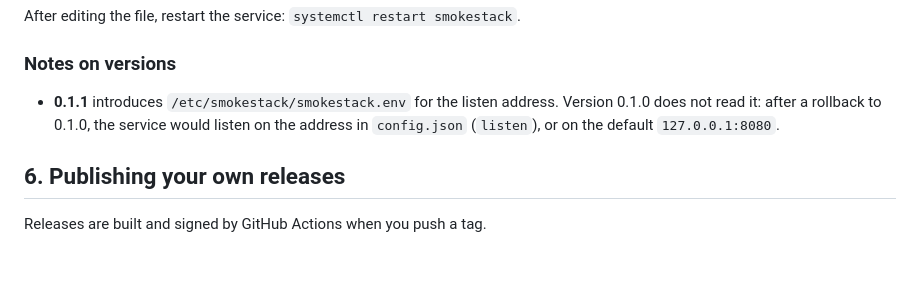
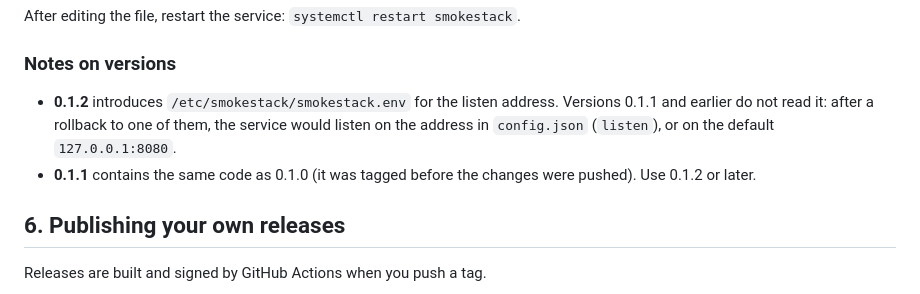
Before and after one commit to nkglfr/smokestack, a Markdown page: DEPLOY.md, the part around the change. GitHub-like rendering; blank space fills up the shorter version.

Commit message:
Version notes: the listen address file arrives in 0.1.2

```diff
--- a/DEPLOY.md
+++ b/DEPLOY.md
@@ -297,10 +297,12 @@ After editing the file, restart the service: `systemctl restart smokestack`.
 
 ### Notes on versions
 
-- **0.1.1** introduces `/etc/smokestack/smokestack.env` for the listen address.
-  Version 0.1.0 does not read it: after a rollback to 0.1.0, the service would
-  listen on the address in `config.json` (`listen`), or on the default
-  `127.0.0.1:8080`.
+- **0.1.2** introduces `/etc/smokestack/smokestack.env` for the listen address.
+  Versions 0.1.1 and earlier do not read it: after a rollback to one of them,
+  the service would listen on the address in `config.json` (`listen`), or on
+  the default `127.0.0.1:8080`.
+- **0.1.1** contains the same code as 0.1.0 (it was tagged before the changes
+  were pushed). Use 0.1.2 or later.
 
 ## 6. Publishing your own releases
 
```
